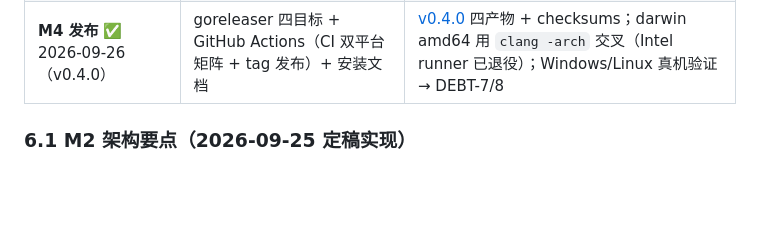
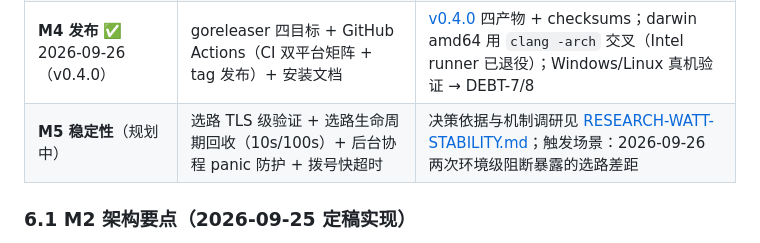
Before and after one commit to mabw/light-github, a Markdown page: docs/DESIGN.md, the part around the change. Drawn GitHub-style; blank space fills up the shorter version.

```diff
--- a/docs/DESIGN.md
+++ b/docs/DESIGN.md
@@ -198,6 +198,7 @@ type Rule struct {
 | **M2 Web UI** ✅ 2026-09-25 完成 | 控制台（单文件页 + 7 端点）+ 双通道日志 + 配置持久化 | 见 §6.1；11 包 `-race` 全绿 |
 | **M3 平台层** ✅ 2026-09-26（macOS） | 托盘（octocat 图标/状态总闸/三开关菜单）+ 三平台自启 + `-no-tray` headless | macOS 全项实测（加速开关/PAC 接入还原/自启 plist/SIGTERM 与托盘退出清理闭环）；Windows/Linux 真机验证 → DEBT-8（M4） |
 | **M4 发布** ✅ 2026-09-26（v0.4.0） | goreleaser 四目标 + GitHub Actions（CI 双平台矩阵 + tag 发布）+ 安装文档 | [v0.4.0](https://github.com/mabw/light-github/releases/tag/v0.4.0) 四产物 + checksums；darwin amd64 用 `clang -arch` 交叉（Intel runner 已退役）；Windows/Linux 真机验证 → DEBT-7/8 |
+| **M5 稳定性**（规划中） | 选路 TLS 级验证 + 选路生命周期回收（10s/100s）+ 后台协程 panic 防护 + 拨号快超时 | 决策依据与机制调研见 [RESEARCH-WATT-STABILITY.md](RESEARCH-WATT-STABILITY.md)；触发场景：2026-09-26 两次环境级阻断暴露的选路差距 |
 
 ### 6.1 M2 架构要点（2026-09-25 定稿实现）
 
```
Also changed, not shown: README.md (+1 -1 lines), docs/RESEARCH-WATT-STABILITY.md (added, +107 -0 lines).
